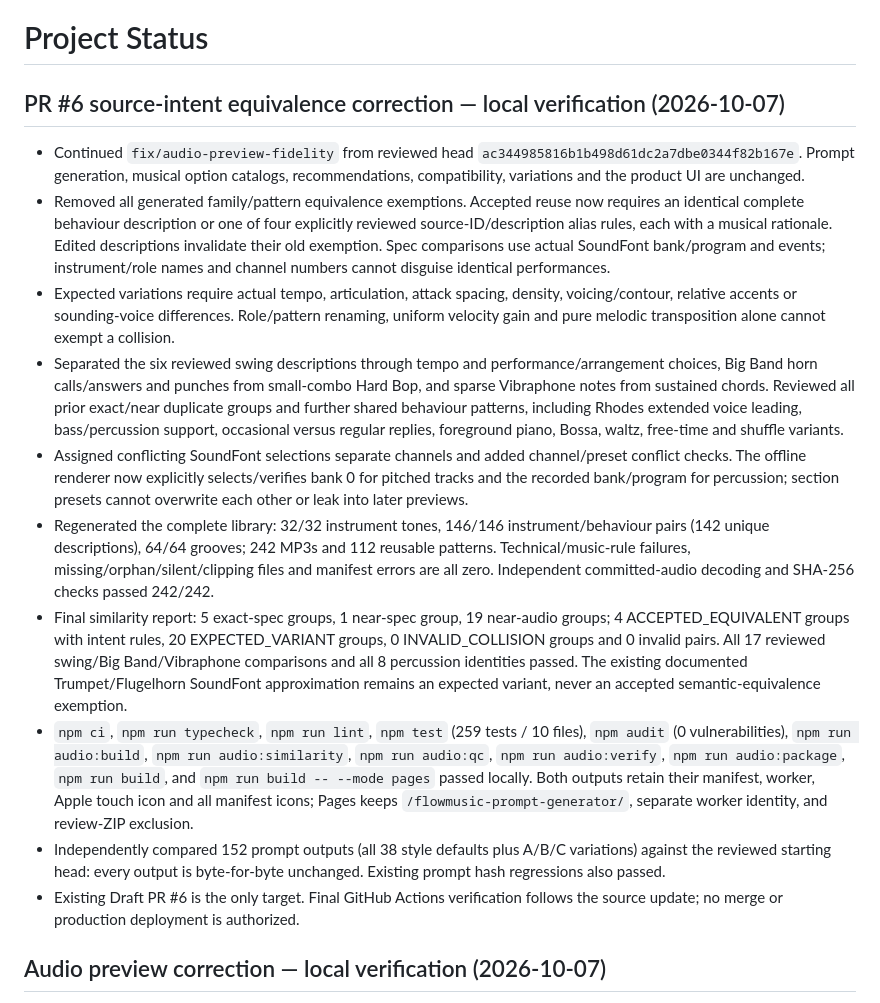
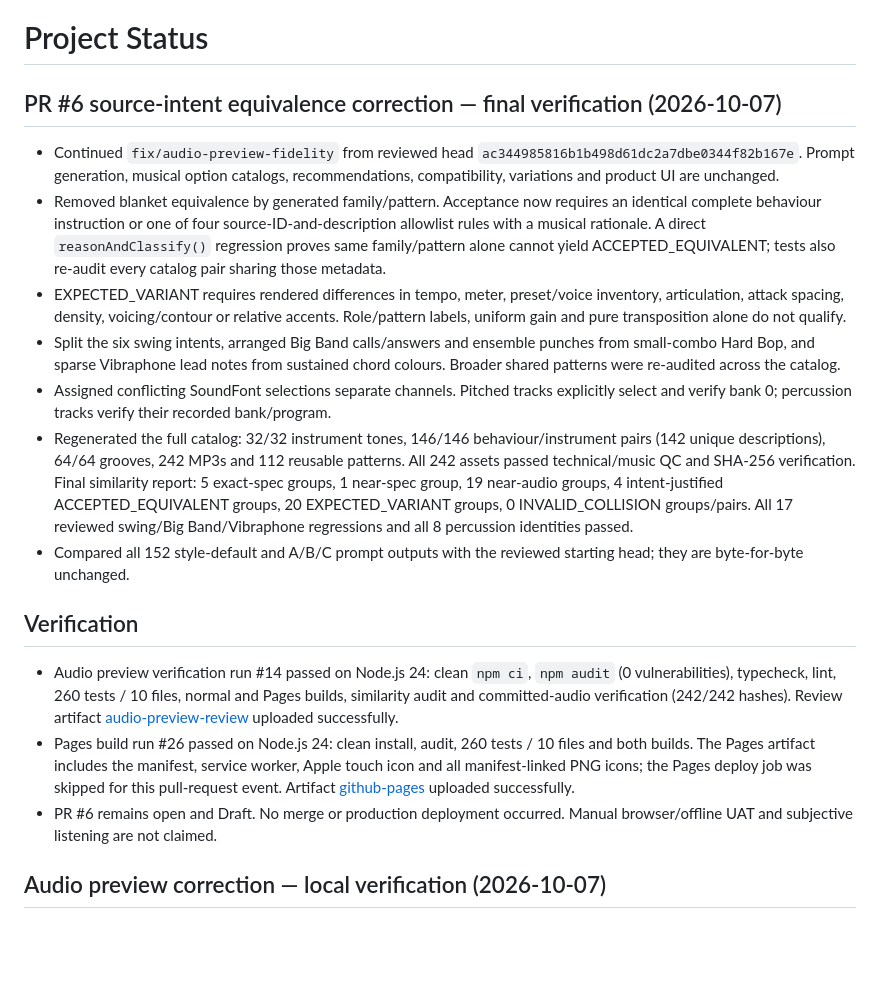
Before and after one commit to bugu-robot/flowmusic-prompt-generator, a Markdown page: STATUS.md, the part around the change. Rendered like a GitHub page; blank space fills up the shorter version.

Commit message:
docs: record final source-intent verification

```diff
--- a/STATUS.md
+++ b/STATUS.md
@@ -1,17 +1,20 @@
 # Project Status
 
-## PR #6 source-intent equivalence correction — local verification (2026-10-07)
+## PR #6 source-intent equivalence correction — final verification (2026-10-07)
 
-- Continued `fix/audio-preview-fidelity` from reviewed head `ac344985816b1b498d61dc2a7dbe0344f82b167e`. Prompt generation, musical option catalogs, recommendations, compatibility, variations and the product UI are unchanged.
-- Removed all generated family/pattern equivalence exemptions. Accepted reuse now requires an identical complete behaviour description or one of four explicitly reviewed source-ID/description alias rules, each with a musical rationale. Edited descriptions invalidate their old exemption. Spec comparisons use actual SoundFont bank/program and events; instrument/role names and channel numbers cannot disguise identical performances.
-- Expected variations require actual tempo, articulation, attack spacing, density, voicing/contour, relative accents or sounding-voice differences. Role/pattern renaming, uniform velocity gain and pure melodic transposition alone cannot exempt a collision.
-- Separated the six reviewed swing descriptions through tempo and performance/arrangement choices, Big Band horn calls/answers and punches from small-combo Hard Bop, and sparse Vibraphone notes from sustained chords. Reviewed all prior exact/near duplicate groups and further shared behaviour patterns, including Rhodes extended voice leading, bass/percussion support, occasional versus regular replies, foreground piano, Bossa, waltz, free-time and shuffle variants.
-- Assigned conflicting SoundFont selections separate channels and added channel/preset conflict checks. The offline renderer now explicitly selects/verifies bank 0 for pitched tracks and the recorded bank/program for percussion; section presets cannot overwrite each other or leak into later previews.
-- Regenerated the complete library: 32/32 instrument tones, 146/146 instrument/behaviour pairs (142 unique descriptions), 64/64 grooves; 242 MP3s and 112 reusable patterns. Technical/music-rule failures, missing/orphan/silent/clipping files and manifest errors are all zero. Independent committed-audio decoding and SHA-256 checks passed 242/242.
-- Final similarity report: 5 exact-spec groups, 1 near-spec group, 19 near-audio groups; 4 ACCEPTED_EQUIVALENT groups with intent rules, 20 EXPECTED_VARIANT groups, 0 INVALID_COLLISION groups and 0 invalid pairs. All 17 reviewed swing/Big Band/Vibraphone comparisons and all 8 percussion identities passed. The existing documented Trumpet/Flugelhorn SoundFont approximation remains an expected variant, never an accepted semantic-equivalence exemption.
-- `npm ci`, `npm run typecheck`, `npm run lint`, `npm test` (259 tests / 10 files), `npm audit` (0 vulnerabilities), `npm run audio:build`, `npm run audio:similarity`, `npm run audio:qc`, `npm run audio:verify`, `npm run audio:package`, `npm run build`, and `npm run build -- --mode pages` passed locally. Both outputs retain their manifest, worker, Apple touch icon and all manifest icons; Pages keeps `/flowmusic-prompt-generator/`, separate worker identity, and review-ZIP exclusion.
-- Independently compared 152 prompt outputs (all 38 style defaults plus A/B/C variations) against the reviewed starting head: every output is byte-for-byte unchanged. Existing prompt hash regressions also passed.
-- Existing Draft PR #6 is the only target. Final GitHub Actions verification follows the source update; no merge or production deployment is authorized.
+- Continued `fix/audio-preview-fidelity` from reviewed head `ac344985816b1b498d61dc2a7dbe0344f82b167e`. Prompt generation, musical option catalogs, recommendations, compatibility, variations and product UI are unchanged.
+- Removed blanket equivalence by generated family/pattern. Acceptance now requires an identical complete behaviour instruction or one of four source-ID-and-description allowlist rules with a musical rationale. A direct `reasonAndClassify()` regression proves same family/pattern alone cannot yield ACCEPTED_EQUIVALENT; tests also re-audit every catalog pair sharing those metadata.
+- EXPECTED_VARIANT requires rendered differences in tempo, meter, preset/voice inventory, articulation, attack spacing, density, voicing/contour or relative accents. Role/pattern labels, uniform gain and pure transposition alone do not qualify.
+- Split the six swing intents, arranged Big Band calls/answers and ensemble punches from small-combo Hard Bop, and sparse Vibraphone lead notes from sustained chord colours. Broader shared patterns were re-audited across the catalog.
+- Assigned conflicting SoundFont selections separate channels. Pitched tracks explicitly select and verify bank 0; percussion tracks verify their recorded bank/program.
+- Regenerated the full catalog: 32/32 instrument tones, 146/146 behaviour/instrument pairs (142 unique descriptions), 64/64 grooves, 242 MP3s and 112 reusable patterns. All 242 assets passed technical/music QC and SHA-256 verification. Final similarity report: 5 exact-spec groups, 1 near-spec group, 19 near-audio groups, 4 intent-justified ACCEPTED_EQUIVALENT groups, 20 EXPECTED_VARIANT groups, 0 INVALID_COLLISION groups/pairs. All 17 reviewed swing/Big Band/Vibraphone regressions and all 8 percussion identities passed.
+- Compared all 152 style-default and A/B/C prompt outputs with the reviewed starting head; they are byte-for-byte unchanged.
+
+## Verification
+
+- Audio preview verification run #14 passed on Node.js 24: clean `npm ci`, `npm audit` (0 vulnerabilities), typecheck, lint, 260 tests / 10 files, normal and Pages builds, similarity audit and committed-audio verification (242/242 hashes). Review artifact [audio-preview-review](https://github.com/bugu-robot/flowmusic-prompt-generator/actions/runs/37635057730/artifacts/11489715298) uploaded successfully.
+- Pages build run #26 passed on Node.js 24: clean install, audit, 260 tests / 10 files and both builds. The Pages artifact includes the manifest, service worker, Apple touch icon and all manifest-linked PNG icons; the Pages deploy job was skipped for this pull-request event. Artifact [github-pages](https://github.com/bugu-robot/flowmusic-prompt-generator/actions/runs/37635056953/artifacts/11487673650) uploaded successfully.
+- PR #6 remains open and Draft. No merge or production deployment occurred. Manual browser/offline UAT and subjective listening are not claimed.
 
 ## Audio preview correction — local verification (2026-10-07)
 
```
